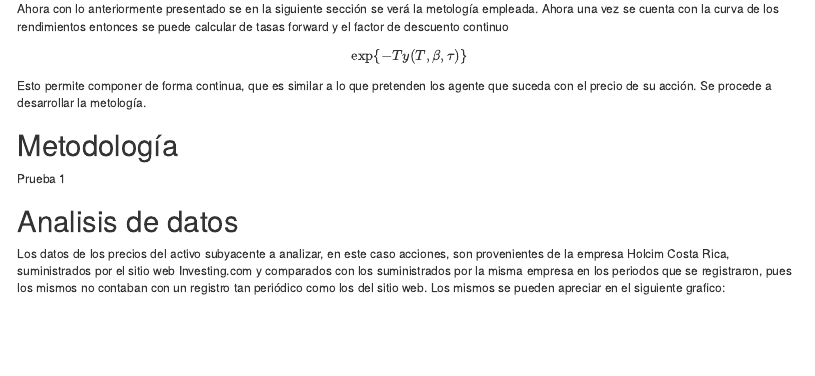
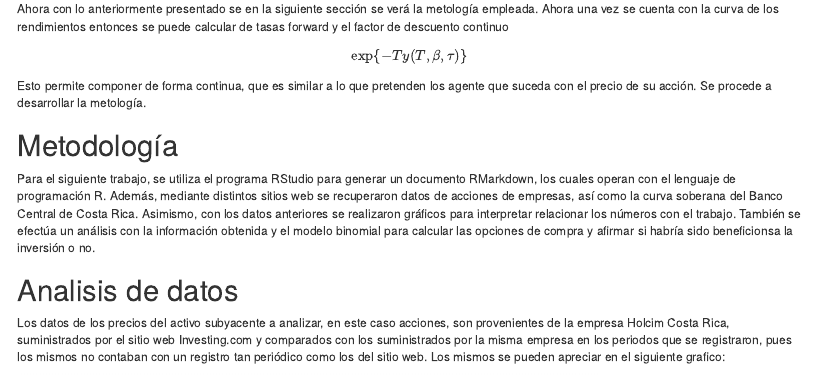
Before and after one commit to Afr063426/Laboratorio-3, an R Markdown document (LABORATORIO3.Rmd): the page in a window 1100 px wide, from 6480 px down. Rendered offline with R 4.5, knitr and Pandoc, with nearby package versions; drawn as R Markdown's standard HTML page in place of the format the file asks for; some code elsewhere in the file could not run offline.

Commit message:
Comienzo del fin.

```diff
--- a/LABORATORIO3.Rmd
+++ b/LABORATORIO3.Rmd
@@ -518,7 +518,7 @@ Esto permite componer de forma continua, que es similar a lo que pretenden los a
 
 # Metodología
 
-Prueba 1
+Para el siguiente trabajo, se utiliza el programa RStudio para generar un documento RMarkdown, los cuales operan con el lenguaje de programación R. Además, mediante distintos sitios web se recuperaron datos de acciones de empresas, así como la curva soberana del Banco Central de Costa Rica. Asimismo, con los datos anteriores se realizaron gráficos para interpretar relacionar los números con el trabajo. También se efectúa un análisis con la información obtenida y el modelo binomial para calcular las opciones de compra y afirmar si habría sido beneficionsa la inversión o no.
 
 # Analisis de datos
 
```
